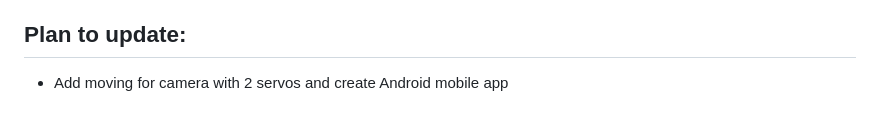
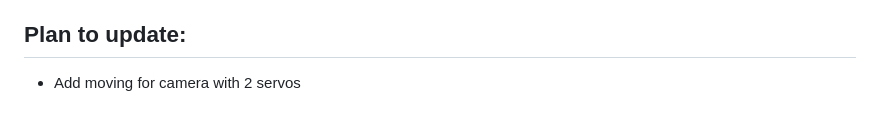
Before and after one commit to ks1610/mbrb, a Markdown page: Readme.md, the part around the change. Drawn GitHub-style.

Commit message:
Updated on the process

```diff
--- a/Readme.md
+++ b/Readme.md
@@ -78,4 +78,4 @@ Image source: https://randomnerdtutorials.com/raspberry-pi-pinout-gpios/
 * Week9 (start: 3/2/2026): Created Android app
 
 ## Plan to update:
-* Add moving for camera with 2 servos and create Android mobile app
+* Add moving for camera with 2 servos
```
